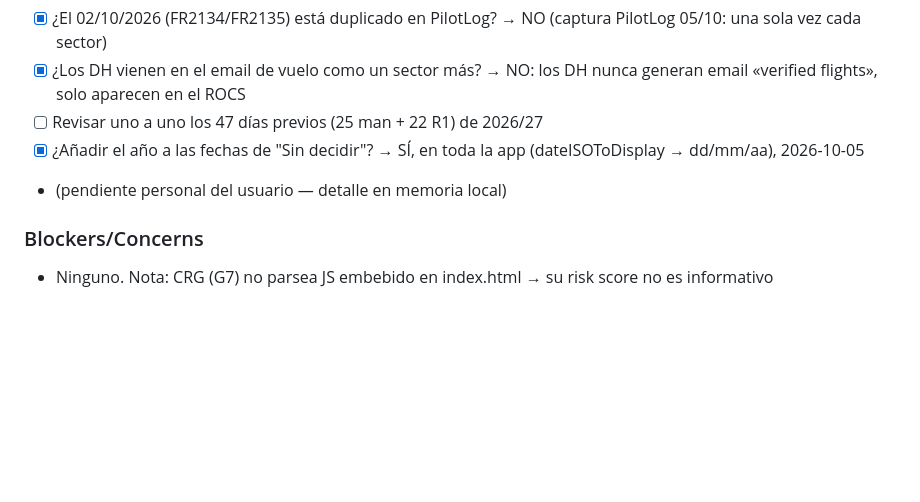
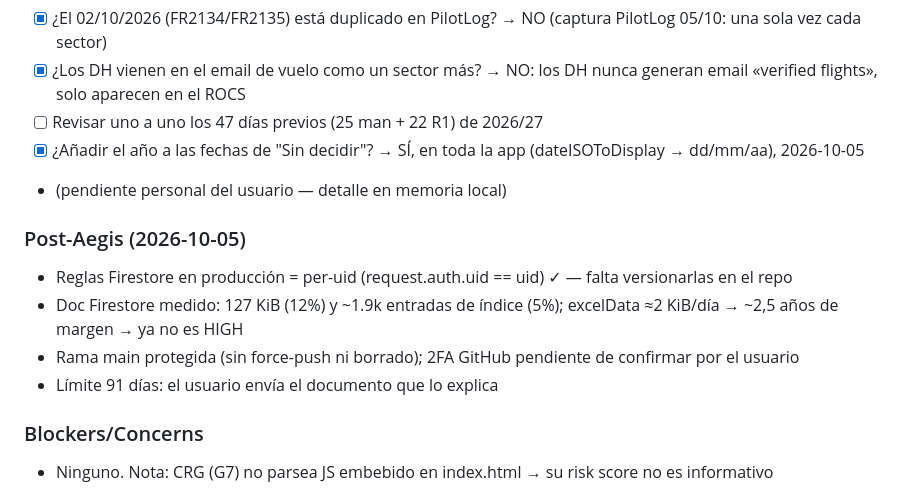
Before and after one commit to californiakid91/EASYLOG, a Markdown page: .paul/STATE.md, the part around the change. Rendered like a GitHub page; blank space fills up the shorter version.

Commit message:
docs(paul): resultados post-Aegis — reglas Firestore per-uid, doc 127 KiB, main protegida
Co-Authored-By: Claude Opus 5.5 (1M context) <noreply@anthropic.com>
Claude-Session: https://claude.ai/code/session_01EYK1TnRrN6m9oAGWnbxupK

```diff
--- a/.paul/STATE.md
+++ b/.paul/STATE.md
@@ -78,6 +78,12 @@ PLAN ──▶ APPLY ──▶ UNIFY
 - [x] ¿Añadir el año a las fechas de "Sin decidir"? → SÍ, en toda la app (dateISOToDisplay → dd/mm/aa), 2026-10-05
 - (pendiente personal del usuario — detalle en memoria local)
 
+### Post-Aegis (2026-10-05)
+- Reglas Firestore en producción = per-uid (request.auth.uid == uid) ✓ — falta versionarlas en el repo
+- Doc Firestore medido: 127 KiB (12%) y ~1.9k entradas de índice (5%); excelData ≈2 KiB/día → ~2,5 años de margen → ya no es HIGH
+- Rama main protegida (sin force-push ni borrado); 2FA GitHub pendiente de confirmar por el usuario
+- Límite 91 días: el usuario envía el documento que lo explica
+
 ### Blockers/Concerns
 - Ninguno. Nota: CRG (G7) no parsea JS embebido en index.html → su risk score no es informativo
 
```
